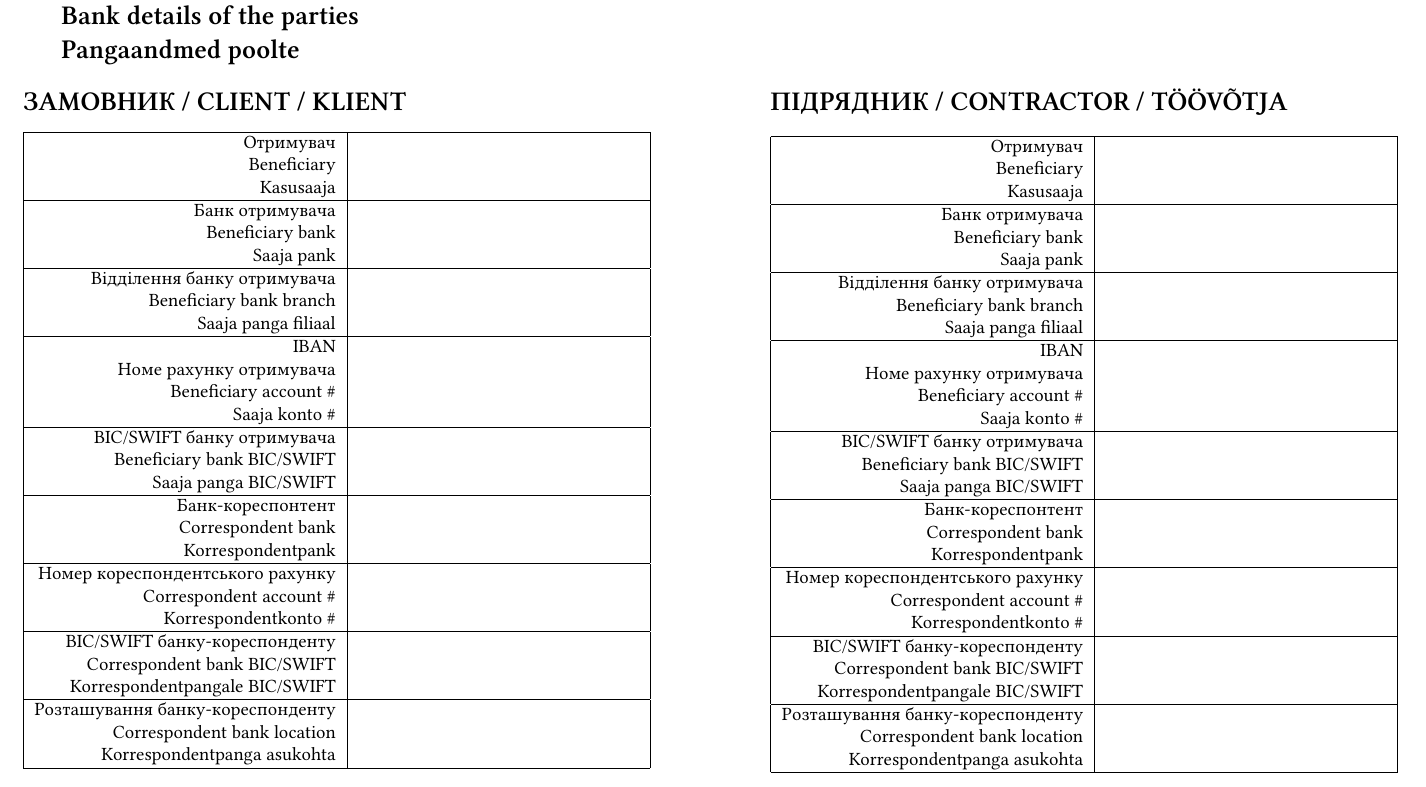
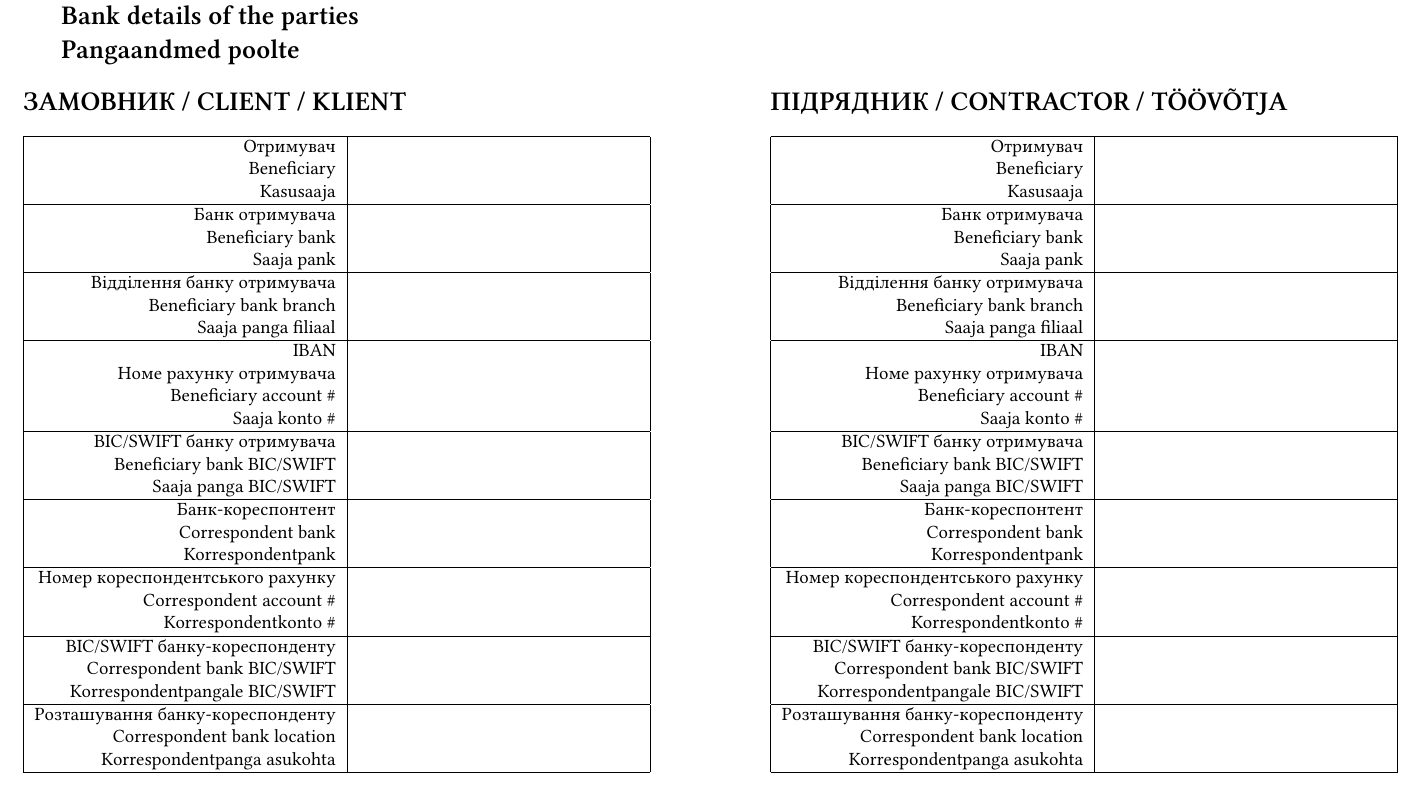
Before and after one commit to Ecognize/contracts, a LaTeX document (contract.tex, which reads appendix_bankdata.tex): part of page 4 of 4, cut so that both start at the same text. Compiled offline with XeLaTeX; a missing font is replaced by an installed copy or a similar font.

Commit message:
Force same vertical alignment

```diff
--- a/appendix_bankdata.tex
+++ b/appendix_bankdata.tex
@@ -65,9 +65,10 @@
 }
 \begin{paracol}{2}
   \section*{ЗАМОВНИК / CLIENT / KLIENT}
+  \switchcolumn
+  \section*{ПІДРЯДНИК / CONTRACTOR / TÖÖVÕTJA}
+  \switchcolumn*
   \banktable{client}
   \switchcolumn
-  \section*{ПІДРЯДНИК / CONTRACTOR / TÖÖVÕTJA}
-  % TODO: why they are not on the same vertical position?
   \banktable{contractor}
 \end{paracol}
```
